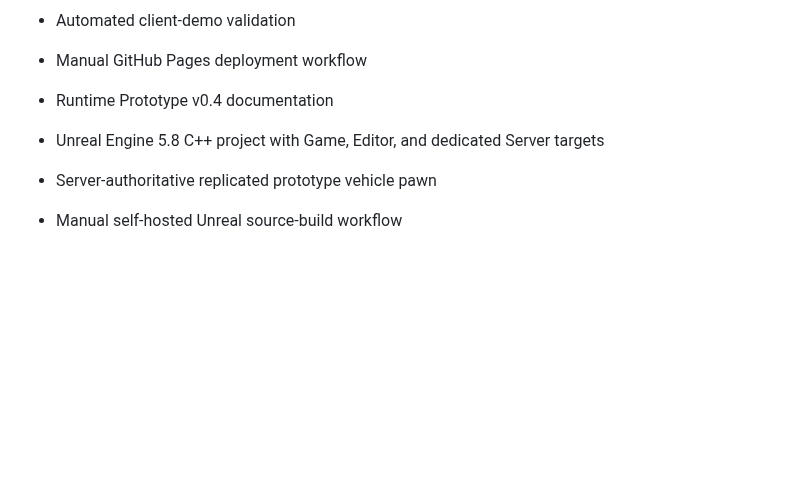
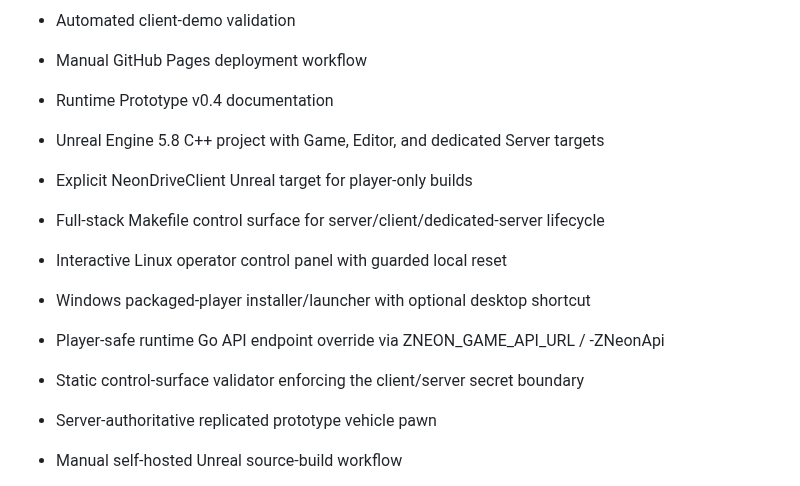
Before and after one commit to cvsz/zneondrive, a Markdown page: CHANGELOG.md, the part around the change. Drawn GitHub-style; blank space fills up the shorter version.

Commit message:
docs: record full-stack install tooling

```diff
--- a/CHANGELOG.md
+++ b/CHANGELOG.md
@@ -30,6 +30,12 @@ All notable changes to zNeonDrive are documented here.
 - Manual GitHub Pages deployment workflow
 - Runtime Prototype v0.4 documentation
 - Unreal Engine 5.8 C++ project with Game, Editor, and dedicated Server targets
+- Explicit NeonDriveClient Unreal target for player-only builds
+- Full-stack Makefile control surface for server/client/dedicated-server lifecycle
+- Interactive Linux operator control panel with guarded local reset
+- Windows packaged-player installer/launcher with optional desktop shortcut
+- Player-safe runtime Go API endpoint override via ZNEON_GAME_API_URL / -ZNeonApi
+- Static control-surface validator enforcing the client/server secret boundary
 - Server-authoritative replicated prototype vehicle pawn
 - Manual self-hosted Unreal source-build workflow
 - Go 1.27 service-plane module and HTTP API
```
